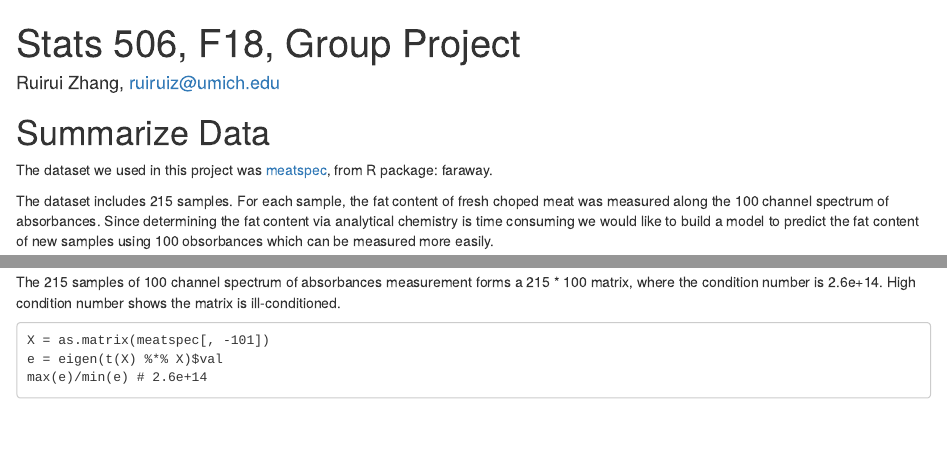
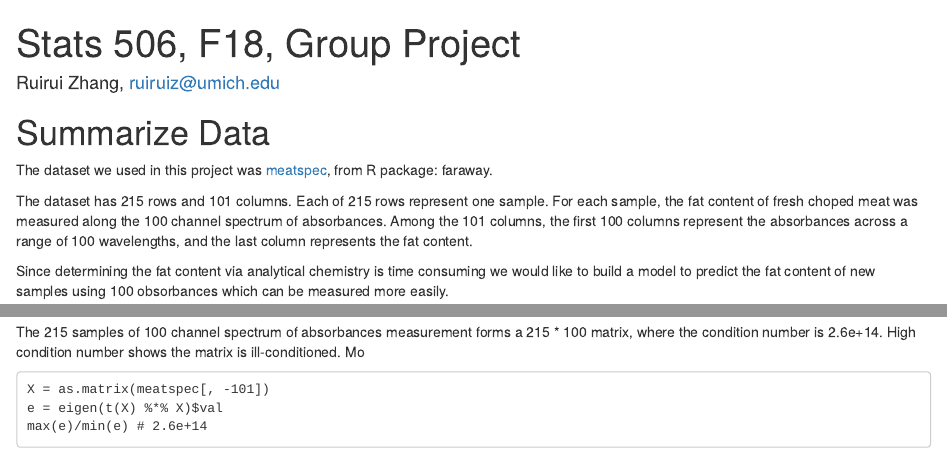
Before and after one commit to ljunzhan1996/Stats-506-Group-1-Project, an R Markdown document (R/Project_Data.Rmd): the page in a window 1100 px wide, from its top, and a second part further down, joined at a grey line. Rendered offline with R 4.5, knitr and Pandoc, with nearby package versions; some code elsewhere in the file could not run offline.

Commit message:
Add files via upload

````diff
--- a/R/Project_Data.Rmd
+++ b/R/Project_Data.Rmd
@@ -26,11 +26,9 @@ library(faraway)
 # Summarize Data
 The dataset we used in this project was [meatspec](https://cran.r-project.org/web/packages/faraway/faraway.pdf), from R package: faraway.
 
-The dataset includes 215 samples. For each sample, the fat content of fresh choped meat
-was measured along the 100 channel spectrum of absorbances.
-Since determining the fat content via analytical chemistry is time consuming we would
-like to build a model to predict the fat content of new samples using 100 obsorbances
-which can be measured more easily.
+The dataset has 215 rows and 101 columns. Each of 215 rows represent one sample. For each sample, the fat content of fresh choped meat was measured along the 100 channel spectrum of absorbances. Among the 101 columns, the first 100 columns represent the absorbances across a range of 100 wavelengths, and the last column represents the fat content.
+
+Since determining the fat content via analytical chemistry is time consuming we would like to build a model to predict the fat content of new samples using 100 obsorbances which can be measured more easily.
 
 ```
 library(faraway)
@@ -41,7 +39,7 @@ data("meatspec")
 dim(meatspec)
 ```
 
-The 215 samples of 100 channel spectrum of absorbances measurement forms a 215 * 100 matrix, where the condition number is 2.6e+14. High condition number shows the matrix is ill-conditioned.
+The 215 samples of 100 channel spectrum of absorbances measurement forms a 215 * 100 matrix, where the condition number is 2.6e+14. High condition number shows the matrix is ill-conditioned. Mo
 ```
 X = as.matrix(meatspec[, -101])
 e = eigen(t(X) %*% X)$val
````
Also changed, not shown: R/Project_R.Rmd (+3 -2 lines), R/Project_Data.Rmd (5 more changed lines).
